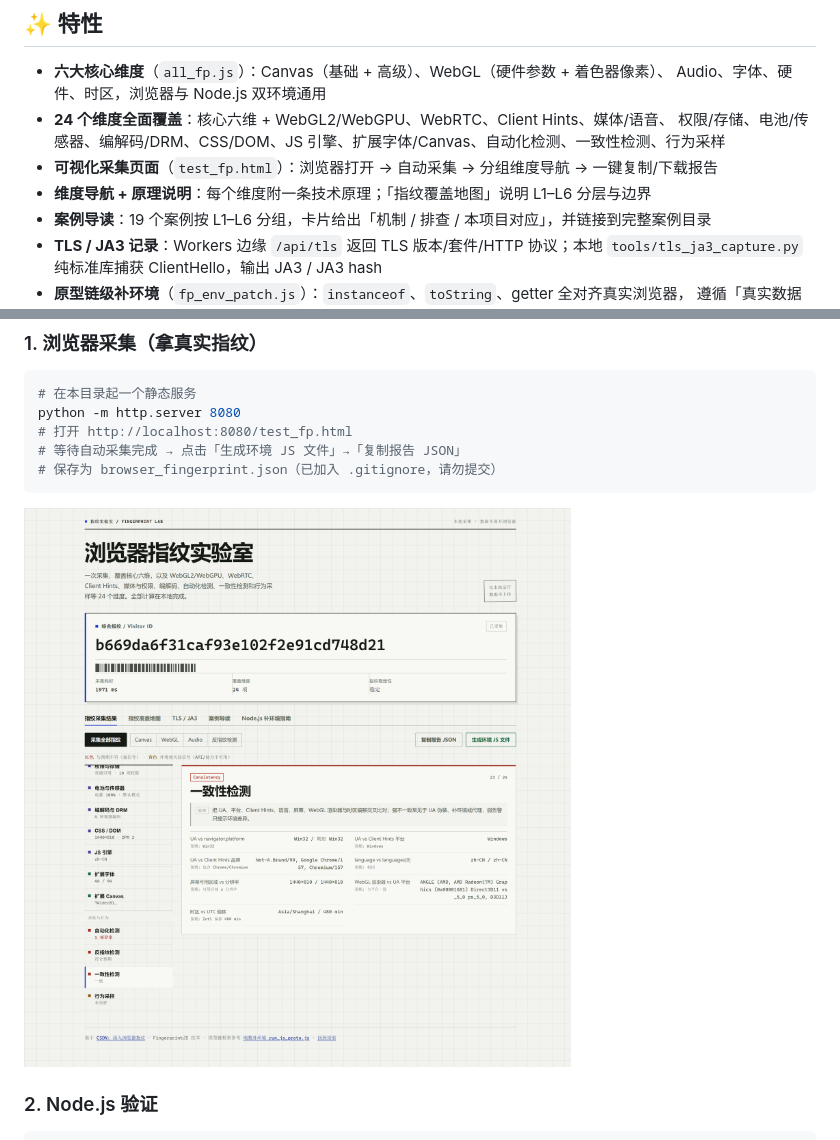
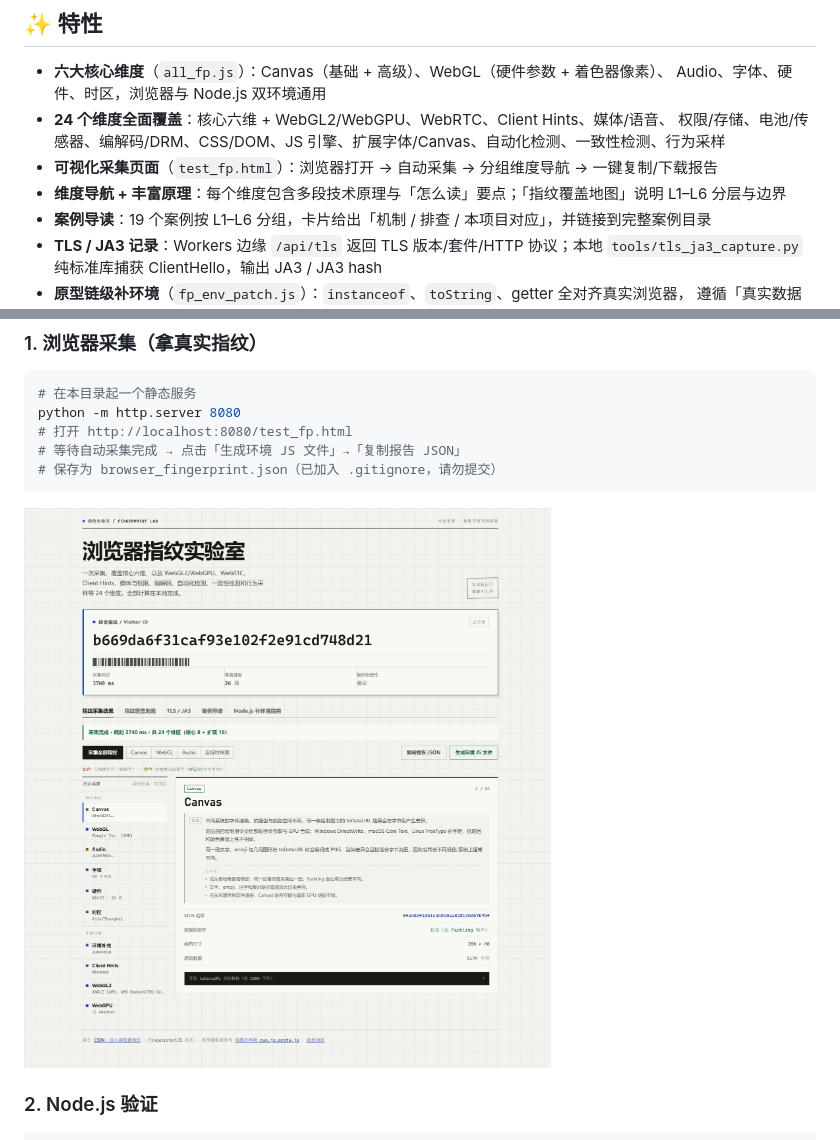
Before and after one commit to jimmy-Smile-ltl/fingerprint, a Markdown page: README.md, 2 parts joined by grey strips. GitHub-like rendering; pictures changed too: docs/test_fp_screenshot.png.

```diff
--- a/README.md
+++ b/README.md
@@ -32,7 +32,7 @@
 - **24 个维度全面覆盖**：核心六维 + WebGL2/WebGPU、WebRTC、Client Hints、媒体/语音、
   权限/存储、电池/传感器、编解码/DRM、CSS/DOM、JS 引擎、扩展字体/Canvas、自动化检测、一致性检测、行为采样
 - **可视化采集页面**（`test_fp.html`）：浏览器打开 → 自动采集 → 分组维度导航 → 一键复制/下载报告
-- **维度导航 + 原理说明**：每个维度附一条技术原理；「指纹覆盖地图」说明 L1–L6 分层与边界
+- **维度导航 + 丰富原理**：每个维度包含多段技术原理与「怎么读」要点；「指纹覆盖地图」说明 L1–L6 分层与边界
 - **案例导读**：19 个案例按 L1–L6 分组，卡片给出「机制 / 排查 / 本项目对应」，并链接到完整案例目录
 - **TLS / JA3 记录**：Workers 边缘 `/api/tls` 返回 TLS 版本/套件/HTTP 协议；本地
   `tools/tls_ja3_capture.py` 纯标准库捕获 ClientHello，输出 JA3 / JA3 hash
```
Also changed, not shown: README_en.md (+1 -1 lines), 1 other file.
